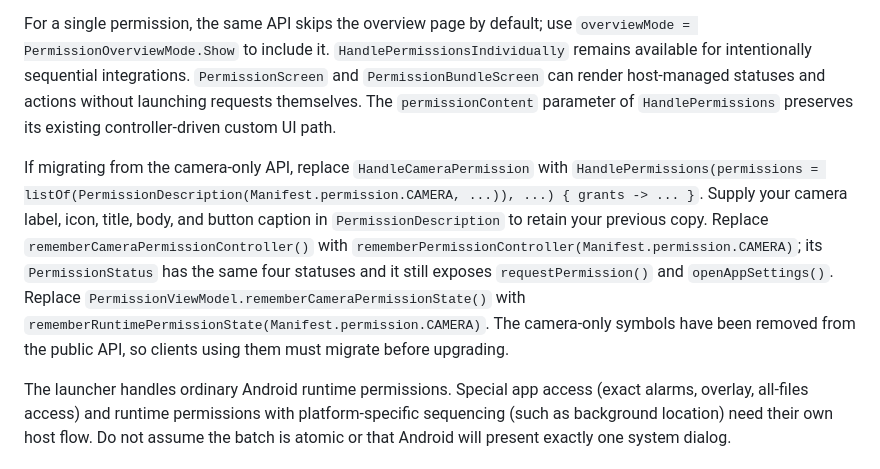
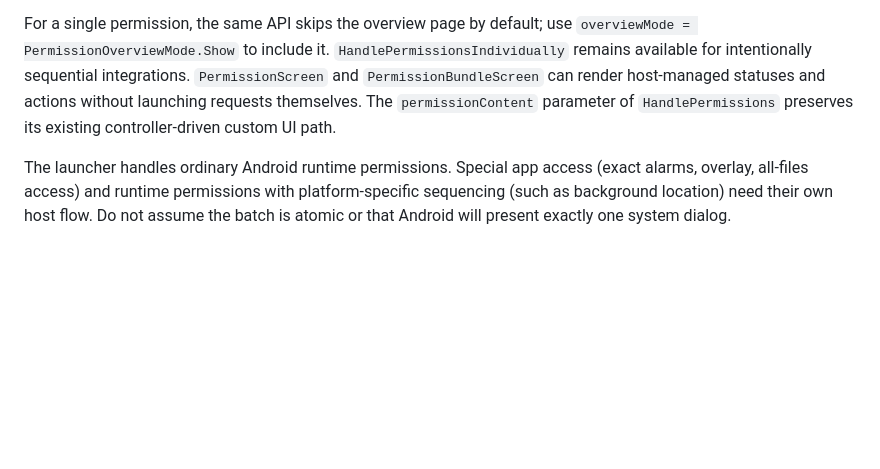
Before and after one commit to lambdawalker/android.apexfission.permissions, a Markdown page: README.md, the part around the change. GitHub-like rendering; blank space fills up the shorter version.

Commit message:
Remove obsolete camera-only migration documentation

```diff
--- a/README.md
+++ b/README.md
@@ -167,8 +167,6 @@ HandlePermissions(
 
 For a single permission, the same API skips the overview page by default; use `overviewMode = PermissionOverviewMode.Show` to include it. `HandlePermissionsIndividually` remains available for intentionally sequential integrations. `PermissionScreen` and `PermissionBundleScreen` can render host-managed statuses and actions without launching requests themselves. The `permissionContent` parameter of `HandlePermissions` preserves its existing controller-driven custom UI path.
 
-If migrating from the camera-only API, replace `HandleCameraPermission` with `HandlePermissions(permissions = listOf(PermissionDescription(Manifest.permission.CAMERA, ...)), ...) { grants -> ... }`. Supply your camera label, icon, title, body, and button caption in `PermissionDescription` to retain your previous copy. Replace `rememberCameraPermissionController()` with `rememberPermissionController(Manifest.permission.CAMERA)`; its `PermissionStatus` has the same four statuses and it still exposes `requestPermission()` and `openAppSettings()`. Replace `PermissionViewModel.rememberCameraPermissionState()` with `rememberRuntimePermissionState(Manifest.permission.CAMERA)`. The camera-only symbols have been removed from the public API, so clients using them must migrate before upgrading.
-
 The launcher handles ordinary Android runtime permissions. Special app access (exact alarms, overlay, all-files access) and runtime permissions with platform-specific sequencing (such as background location) need their own host flow. Do not assume the batch is atomic or that Android will present exactly one system dialog.
 
 ### Platform-aware recipes
```
Also changed, not shown: agents/compose.md (+0 -2 lines).
